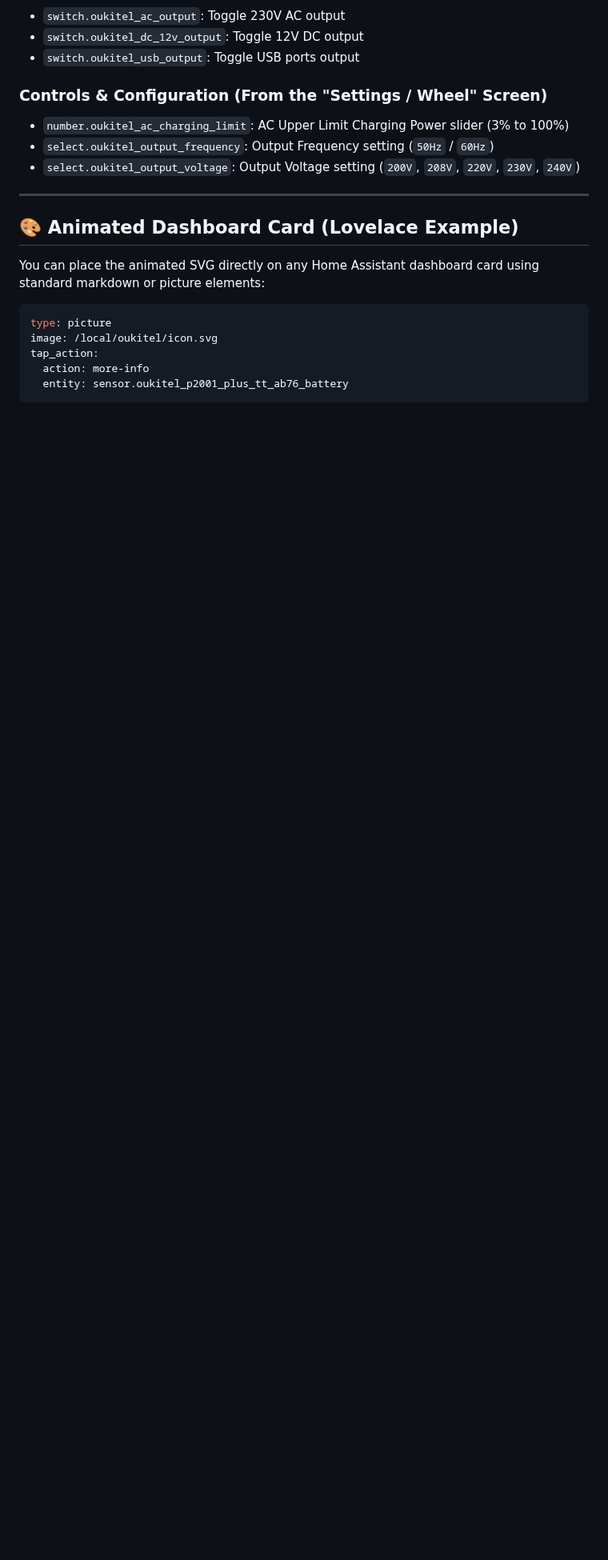
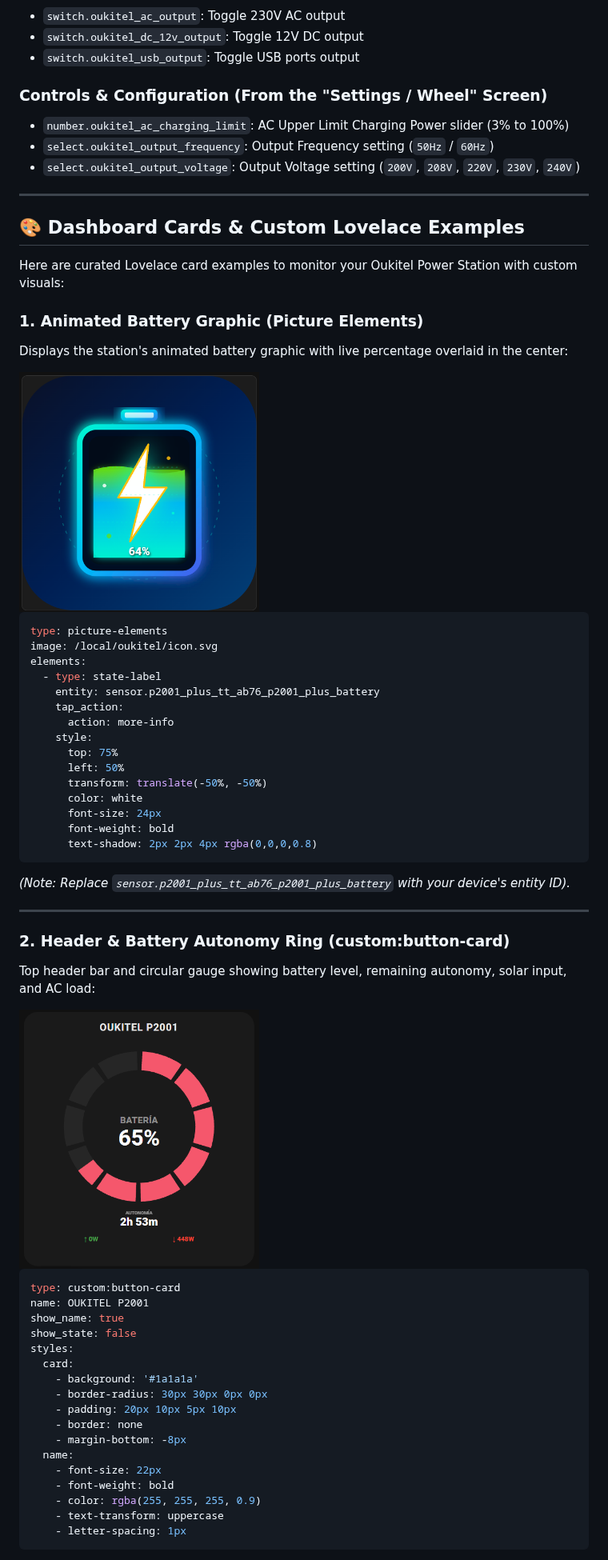
Before and after one commit to VictorCV-DAM/ha-oukitel, a Markdown page: README.md, the part around one of its changes. Shown at 80% size. Rendered like a GitHub page; pictures changed too: docs/images/card_battery_ring.png (added), docs/images/card_picture_elements.png (added); blank space fills up the shorter version.

Commit message:
docs: add custom Lovelace cards and document Connection Modes (Auto/LAN/Cloud)

````diff
--- a/README.md
+++ b/README.md
@@ -158,15 +162,60 @@ The integration automatically detects whether your station is reachable on the l
 
 ---
 
-## 🎨 Animated Dashboard Card (Lovelace Example)
+## 🎨 Dashboard Cards & Custom Lovelace Examples
 
-You can place the animated SVG directly on any Home Assistant dashboard card using standard markdown or picture elements:
+Here are curated Lovelace card examples to monitor your Oukitel Power Station with custom visuals:
+
+### 1. Animated Battery Graphic (Picture Elements)
+
+Displays the station's animated battery graphic with live percentage overlaid in the center:
+
+<img src="https://raw.githubusercontent.com/VictorCV-DAM/ha-oukitel/main/docs/images/card_picture_elements.png" width="300" alt="Picture Elements Battery Card" />
 
 ```yaml
-type: picture
+type: picture-elements
 image: /local/oukitel/icon.svg
-tap_action:
-  action: more-info
-  entity: sensor.oukitel_p2001_plus_tt_ab76_battery
+elements:
+  - type: state-label
+    entity: sensor.p2001_plus_tt_ab76_p2001_plus_battery
+    tap_action:
+      action: more-info
+    style:
+      top: 75%
+      left: 50%
+      transform: translate(-50%, -50%)
+      color: white
+      font-size: 24px
+      font-weight: bold
+      text-shadow: 2px 2px 4px rgba(0,0,0,0.8)
+```
+*(Note: Replace `sensor.p2001_plus_tt_ab76_p2001_plus_battery` with your device's entity ID).*
+
+---
+
+### 2. Header & Battery Autonomy Ring (custom:button-card)
+
+Top header bar and circular gauge showing battery level, remaining autonomy, solar input, and AC load:
+
+<img src="https://raw.githubusercontent.com/VictorCV-DAM/ha-oukitel/main/docs/images/card_battery_ring.png" width="300" alt="Oukitel Header and Battery Ring" />
+
+```yaml
+type: custom:button-card
+name: OUKITEL P2001
+show_name: true
+show_state: false
+styles:
+  card:
+    - background: '#1a1a1a'
+    - border-radius: 30px 30px 0px 0px
+    - padding: 20px 10px 5px 10px
+    - border: none
+    - margin-bottom: -8px
+  name:
+    - font-size: 22px
+    - font-weight: bold
+    - color: rgba(255, 255, 255, 0.9)
+    - text-transform: uppercase
+    - letter-spacing: 1px
 ```
 
````
Also changed, not shown: other parts of README.md (+102 -12 lines), docs/images/card_mushroom.png (added), docs/images/card_solar_gauge.png (added), docs/images/card_temperature.png (added).
